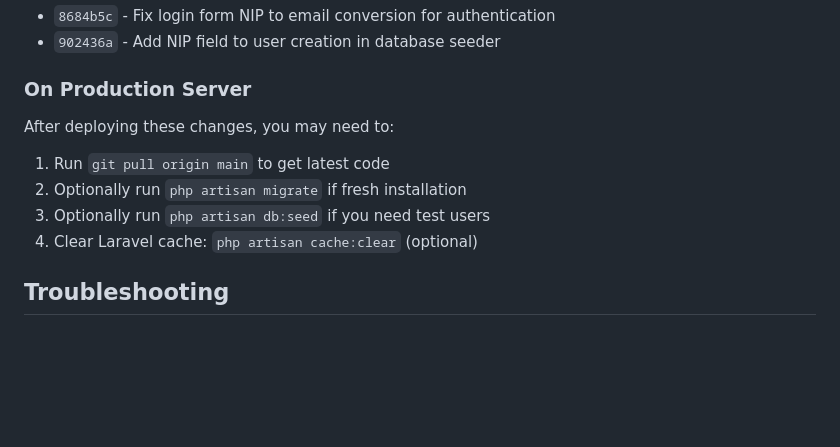
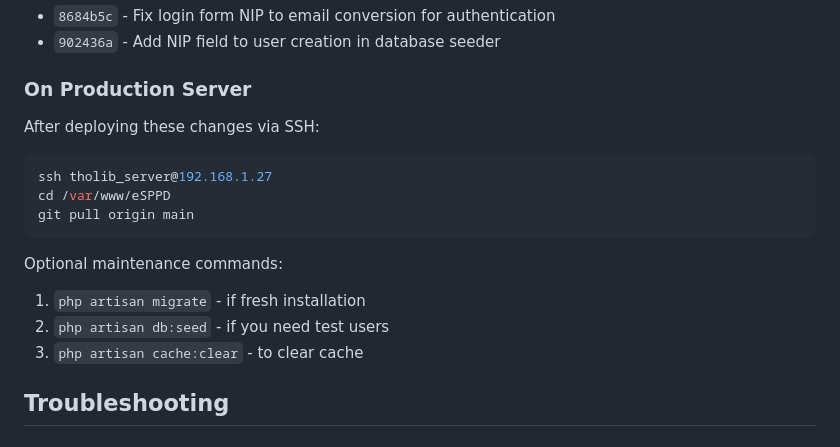
Before and after one commit to putrihati-cmd/eSPPD, a Markdown page: LOGIN_FIX_GUIDE.md, the part around the change. Rendered like a GitHub page; blank space fills up the shorter version.

````diff
--- a/LOGIN_FIX_GUIDE.md
+++ b/LOGIN_FIX_GUIDE.md
@@ -63,11 +63,17 @@ Changes pushed to GitHub with commits:
 - `902436a` - Add NIP field to user creation in database seeder
 
 ### On Production Server
-After deploying these changes, you may need to:
-1. Run `git pull origin main` to get latest code
-2. Optionally run `php artisan migrate` if fresh installation
-3. Optionally run `php artisan db:seed` if you need test users
-4. Clear Laravel cache: `php artisan cache:clear` (optional)
+After deploying these changes via SSH:
+```bash
+ssh tholib_server@192.168.1.27
+cd /var/www/eSPPD
+git pull origin main
+```
+
+Optional maintenance commands:
+1. `php artisan migrate` - if fresh installation
+2. `php artisan db:seed` - if you need test users
+3. `php artisan cache:clear` - to clear cache
 
 ## Troubleshooting
 
````
Also changed, not shown: LOGIN_FIX_SUMMARY.md (+3 -3 lines), LOGIN_STATUS.md (+1 -1 lines).
